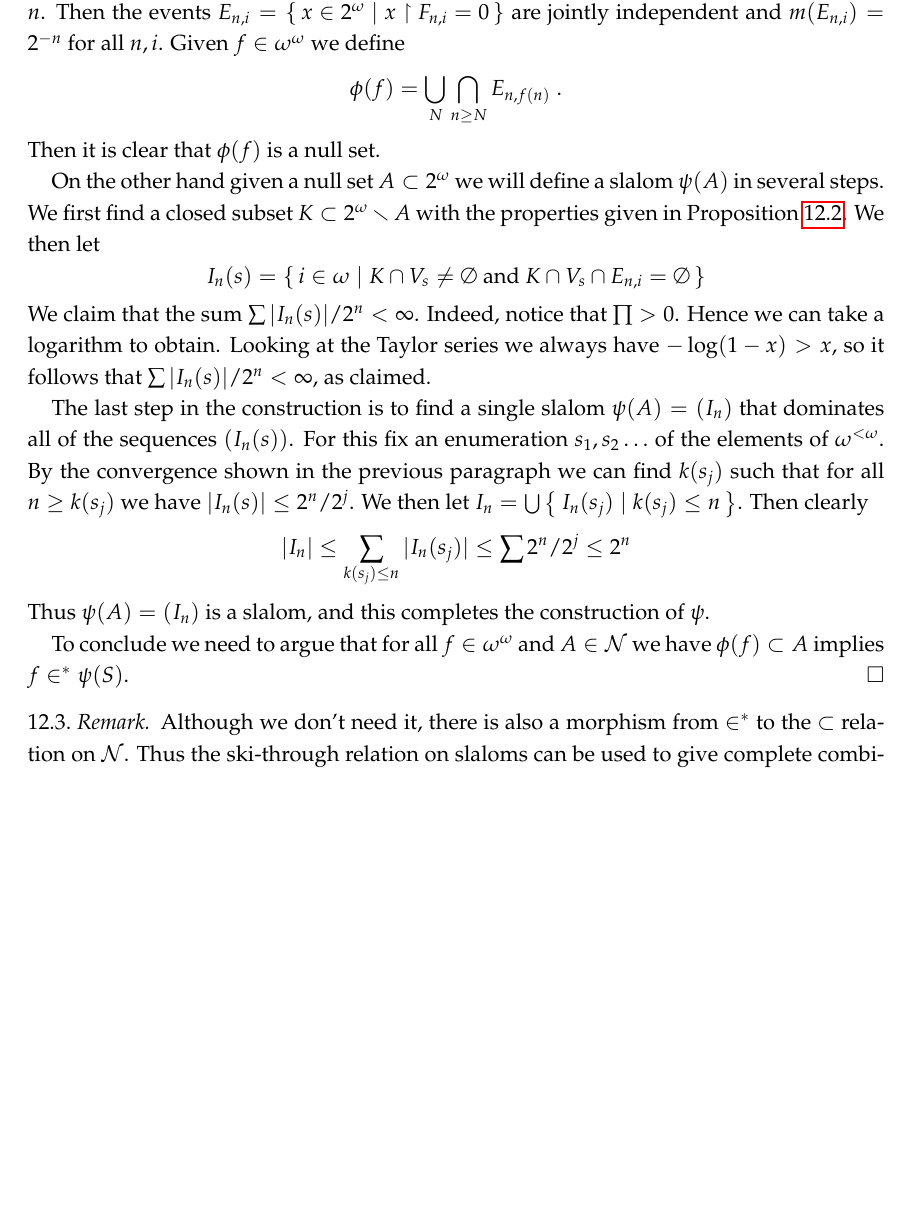
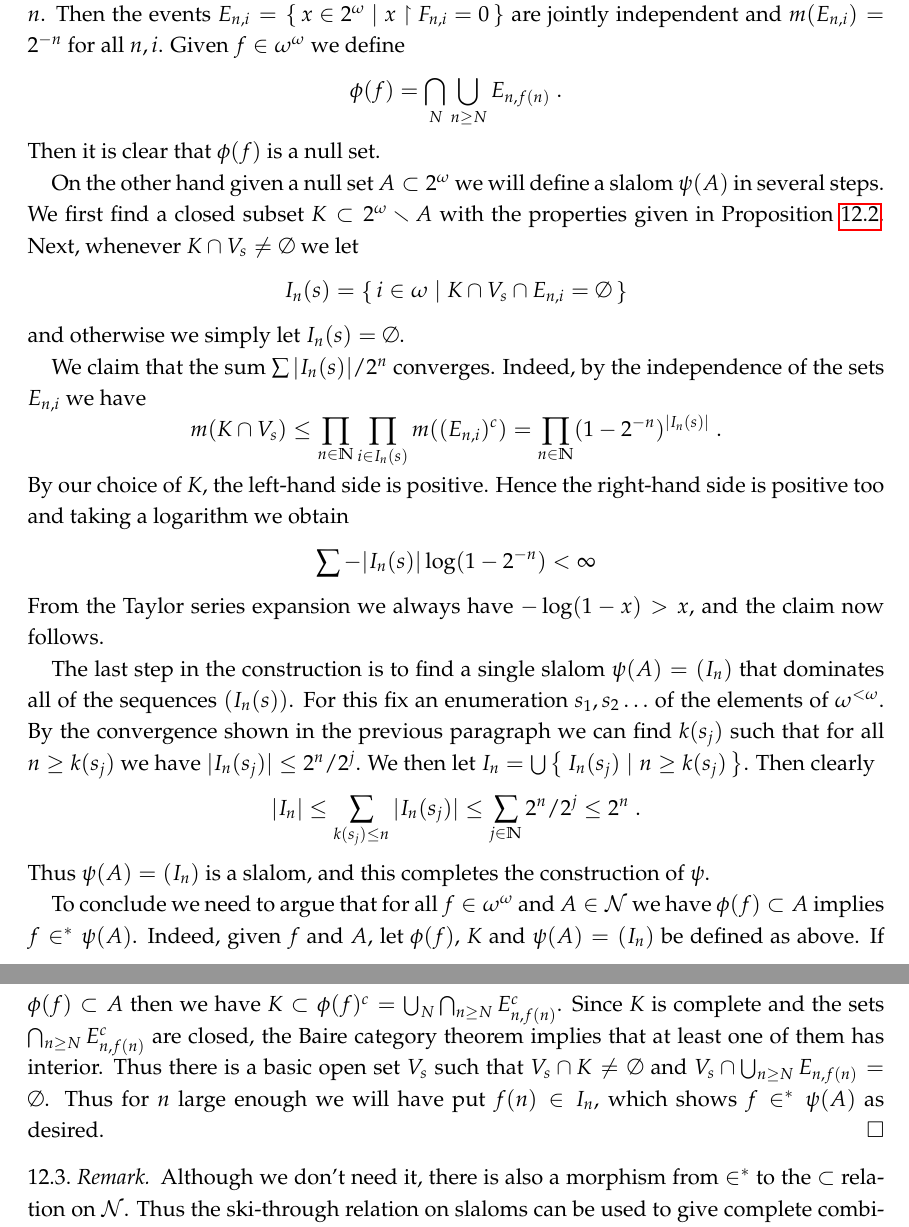
Before and after one commit to scoskey/m522, a LaTeX paper (notes.tex): part of page 31 of 32 before the commit and two parts of pages 31 and 32 of 32 after it, the two joined at a grey line, cut so that both start at the same text, the shorter picture padded with empty space. Compiled offline with pdfLaTeX.

Commit message:
continue sec12

```diff
--- a/notes.tex
+++ b/notes.tex
@@ -1219,21 +1219,30 @@ Before the proof, we will need the following fact about null sets.
 
 \begin{proof}[Proof of Lemma~\ref{lem:null-slalom}]
   Begin by letting $(F_{n,i})_{n,i\in\omega}$ be a partition of $\omega$ into subsets with $|F_{i,n}|=n$. Then the events $E_{n,i}=\set{x\in2^\omega\mid x\restriction F_{n,i}=0}$ are jointly independent and $m(E_{n,i})=2^{-n}$ for all $n,i$. Given $f\in\omega^\omega$ we define
-  \[\phi(f)=\bigcup_N\bigcap_{n\geq N} E_{n,f(n)}\;.
+  \[\phi(f)=\bigcap_N\bigcup_{n\geq N} E_{n,f(n)}\;.
   \]
   Then it is clear that $\phi(f)$ is a null set.
 
-  On the other hand given a null set $A\subset2^\omega$ we will define a slalom $\psi(A)$ in several steps. We first find a closed subset $K\subset2^\omega\smallsetminus A$ with the properties given in Proposition~\ref{prop:self-supporting}. We then let
-  \[I_n(s)=\set{i\in\omega\mid K\cap V_s\neq\emptyset\text{ and }K\cap V_s\cap E_{n,i}=\emptyset}
+  On the other hand given a null set $A\subset2^\omega$ we will define a slalom $\psi(A)$ in several steps. We first find a closed subset $K\subset2^\omega\smallsetminus A$ with the properties given in Proposition~\ref{prop:self-supporting}. Next, whenever $K\cap V_s\neq\emptyset$ we let
+  \[I_n(s)=\set{i\in\omega\mid K\cap V_s\cap E_{n,i}=\emptyset}
   \]
-  We claim that the sum $\sum|I_n(s)|/2^n<\infty$. Indeed, notice that $\prod>0$. Hence we can take a logarithm to obtain. Looking at the Taylor series we always have $-\log(1-x)>x$, so it follows that $\sum|I_n(s)|/2^n<\infty$, as claimed.
+  and otherwise we simply let $I_n(s)=\emptyset$.
 
-  The last step in the construction is to find a single slalom $\psi(A)=(I_n)$ that dominates all of the sequences $(I_n(s))$. For this fix an enumeration $s_1,s_2\ldots$ of the elements of $\omega^{<\omega}$. By the convergence shown in the previous paragraph we can find $k(s_j)$ such that for all $n\geq k(s_j)$ we have $|I_n(s)|\leq2^n/2^j$. We then let $I_n=\bigcup\set{I_n(s_j)\mid k(s_j)\leq n}$. Then clearly
-  \[|I_n|\leq\sum_{k(s_j)\leq n}|I_n(s_j)|\leq\sum2^n/2^j\leq2^n
+  We claim that the sum $\sum|I_n(s)|/2^n$ converges. Indeed, by the independence of the sets $E_{n,i}$ we have
+  \[m(K\cap V_s)\leq\prod_{n\in\NN}\prod_{i\in I_n(s)}m((E_{n,i})^c)
+  =\prod_{n\in\NN}(1-2^{-n})^{|I_n(s)|}\;.
+  \]
+  By our choice of $K$, the left-hand side is positive. Hence the right-hand side is positive too and taking a logarithm we obtain
+  \[\sum-|I_n(s)|\log(1-2^{-n})<\infty
+  \]
+  From the Taylor series expansion we always have $-\log(1-x)>x$, and the claim now follows.
+
+  The last step in the construction is to find a single slalom $\psi(A)=(I_n)$ that dominates all of the sequences $(I_n(s))$. For this fix an enumeration $s_1,s_2\ldots$ of the elements of $\omega^{<\omega}$. By the convergence shown in the previous paragraph we can find $k(s_j)$ such that for all $n\geq k(s_j)$ we have $|I_n(s_j)|\leq2^n/2^j$. We then let $I_n=\bigcup\set{I_n(s_j)\mid n\geq k(s_j)}$. Then clearly
+  \[|I_n|\leq\sum_{k(s_j)\leq n}|I_n(s_j)|\leq\sum_{j\in\NN}2^n/2^j\leq2^n\;.
   \]
   Thus $\psi(A)=(I_n)$ is a slalom, and this completes the construction of $\psi$.
 
-  To conclude we need to argue that for all $f\in\omega^\omega$ and $A\in\Null$ we have $\phi(f)\subset A$ implies $f\in^*\psi(S)$.
+  To conclude we need to argue that for all $f\in\omega^\omega$ and $A\in\Null$ we have $\phi(f)\subset A$ implies $f\in^*\psi(A)$. Indeed, given $f$ and $A$, let $\phi(f)$, $K$ and $\psi(A)=(I_n)$ be defined as above. If $\phi(f)\subset A$ then we have $K\subset\phi(f)^c=\bigcup_N\bigcap_{n\geq N}E_{n,f(n)}^c$. Since $K$ is complete and the sets $\bigcap_{n\geq N}E_{n,f(n)}^c$ are closed, the Baire category theorem implies that at least one of them has interior. Thus there is a basic open set $V_s$ such that $V_s\cap K\neq\emptyset$ and $V_s\cap\bigcup_{n\geq N}E_{n,f(n)}=\emptyset$. Thus for $n$ large enough we will have put $f(n)\in I_n$, which shows $f\in^*\psi(A)$ as desired.
 \end{proof}
 
 \begin{rem}
```
